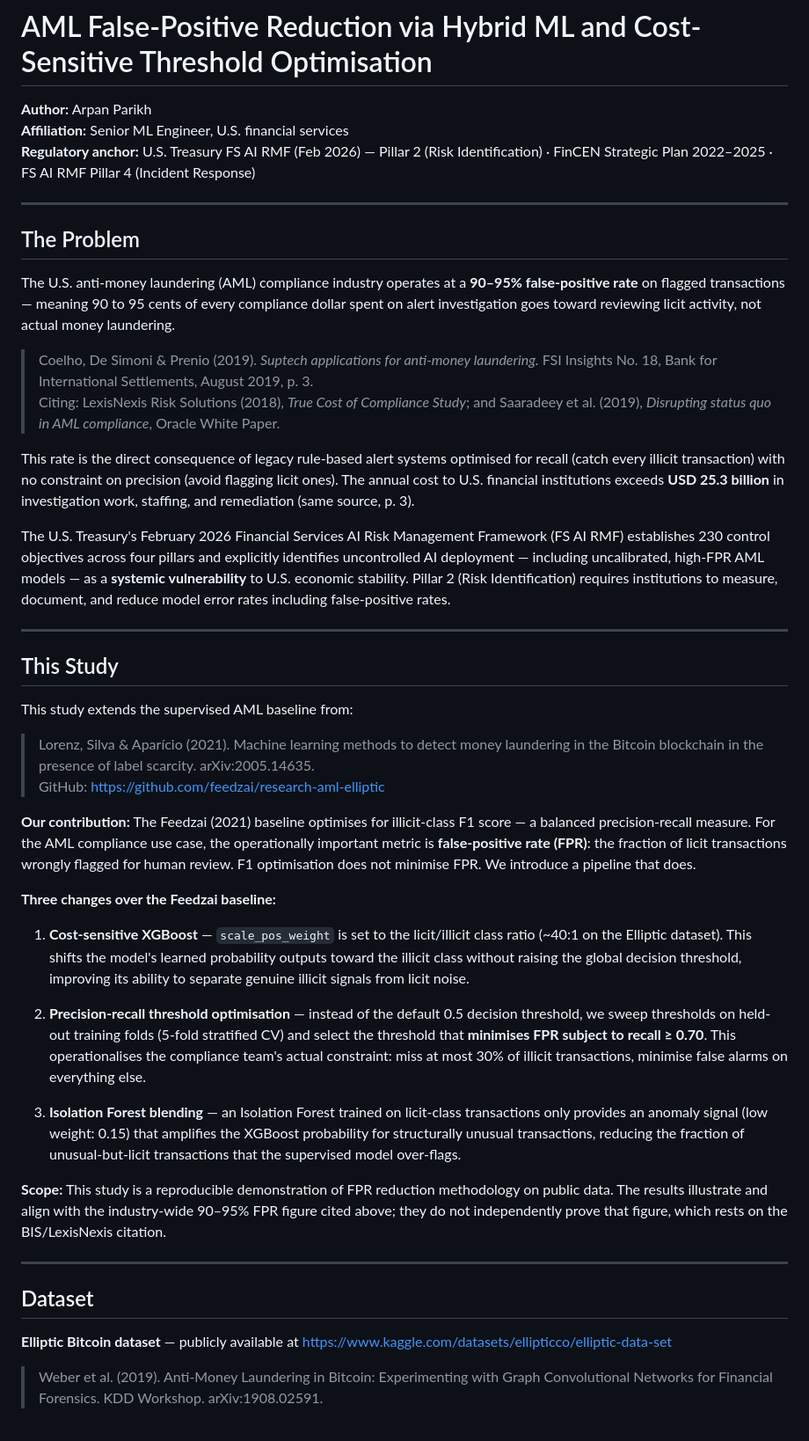
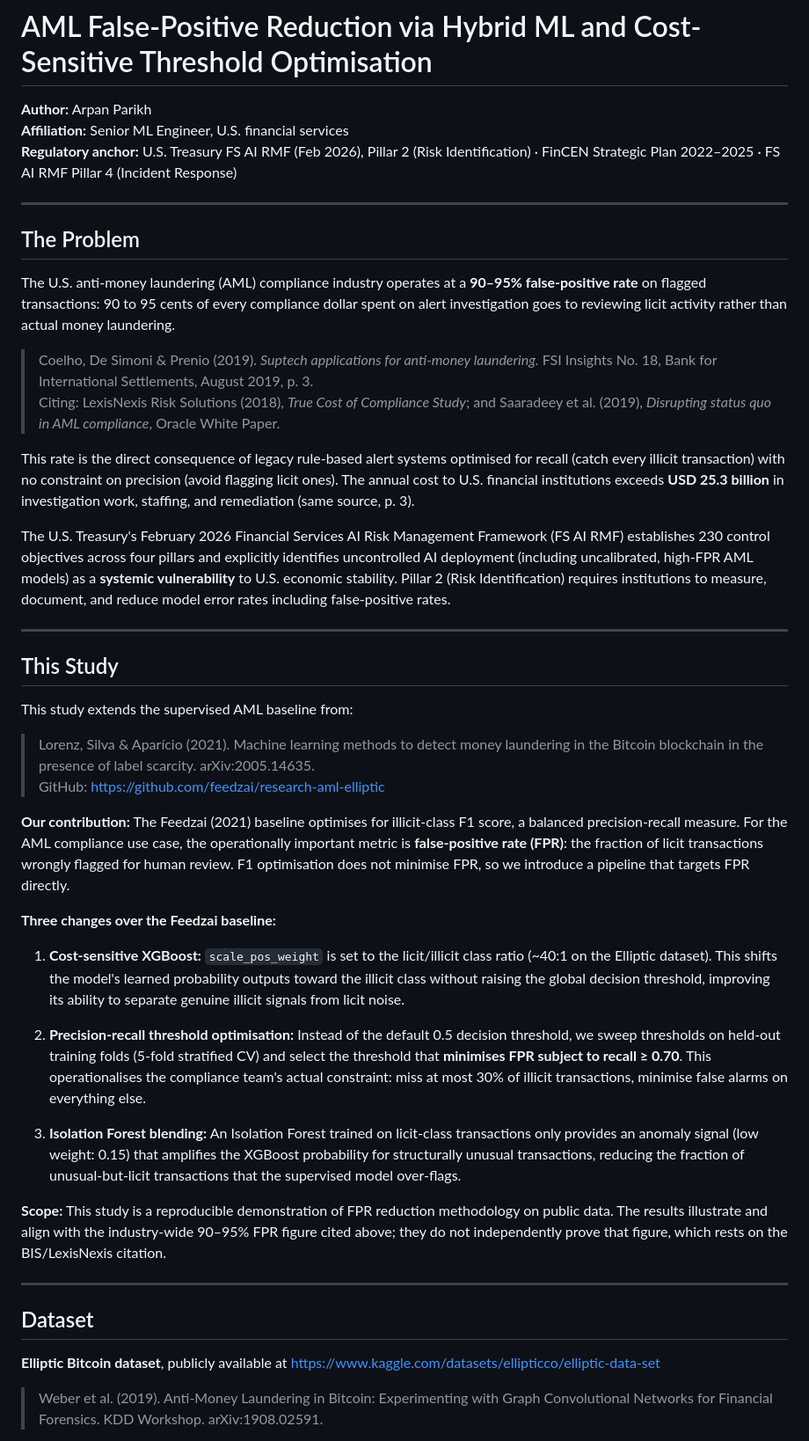
Before and after one commit to gucifer/financial-llm-governance, a Markdown page: aml-detection/README.md, the part around one of its changes. Shown at 88% size. GitHub-like rendering.

```diff
--- a/aml-detection/README.md
+++ b/aml-detection/README.md
@@ -2,20 +2,20 @@
 
 **Author:** Arpan Parikh
 **Affiliation:** Senior ML Engineer, U.S. financial services
-**Regulatory anchor:** U.S. Treasury FS AI RMF (Feb 2026) — Pillar 2 (Risk Identification) · FinCEN Strategic Plan 2022–2025 · FS AI RMF Pillar 4 (Incident Response)
+**Regulatory anchor:** U.S. Treasury FS AI RMF (Feb 2026), Pillar 2 (Risk Identification) · FinCEN Strategic Plan 2022–2025 · FS AI RMF Pillar 4 (Incident Response)
 
 ---
 
 ## The Problem
 
-The U.S. anti-money laundering (AML) compliance industry operates at a **90–95% false-positive rate** on flagged transactions — meaning 90 to 95 cents of every compliance dollar spent on alert investigation goes toward reviewing licit activity, not actual money laundering.
+The U.S. anti-money laundering (AML) compliance industry operates at a **90–95% false-positive rate** on flagged transactions: 90 to 95 cents of every compliance dollar spent on alert investigation goes to reviewing licit activity rather than actual money laundering.
 
 > Coelho, De Simoni & Prenio (2019). *Suptech applications for anti-money laundering.* FSI Insights No. 18, Bank for International Settlements, August 2019, p. 3.
 > Citing: LexisNexis Risk Solutions (2018), *True Cost of Compliance Study*; and Saaradeey et al. (2019), *Disrupting status quo in AML compliance*, Oracle White Paper.
 
 This rate is the direct consequence of legacy rule-based alert systems optimised for recall (catch every illicit transaction) with no constraint on precision (avoid flagging licit ones). The annual cost to U.S. financial institutions exceeds **USD 25.3 billion** in investigation work, staffing, and remediation (same source, p. 3).
 
-The U.S. Treasury's February 2026 Financial Services AI Risk Management Framework (FS AI RMF) establishes 230 control objectives across four pillars and explicitly identifies uncontrolled AI deployment — including uncalibrated, high-FPR AML models — as a **systemic vulnerability** to U.S. economic stability. Pillar 2 (Risk Identification) requires institutions to measure, document, and reduce model error rates including false-positive rates.
+The U.S. Treasury's February 2026 Financial Services AI Risk Management Framework (FS AI RMF) establishes 230 control objectives across four pillars and explicitly identifies uncontrolled AI deployment (including uncalibrated, high-FPR AML models) as a **systemic vulnerability** to U.S. economic stability. Pillar 2 (Risk Identification) requires institutions to measure, document, and reduce model error rates including false-positive rates.
 
 ---
 
@@ -26,15 +26,15 @@ This study extends the supervised AML baseline from:
 > Lorenz, Silva & Aparício (2021). Machine learning methods to detect money laundering in the Bitcoin blockchain in the presence of label scarcity. arXiv:2005.14635.
 > GitHub: https://github.com/feedzai/research-aml-elliptic
 
-**Our contribution:** The Feedzai (2021) baseline optimises for illicit-class F1 score — a balanced precision-recall measure. For the AML compliance use case, the operationally important metric is **false-positive rate (FPR)**: the fraction of licit transactions wrongly flagged for human review. F1 optimisation does not minimise FPR. We introduce a pipeline that does.
+**Our contribution:** The Feedzai (2021) baseline optimises for illicit-class F1 score, a balanced precision-recall measure. For the AML compliance use case, the operationally important metric is **false-positive rate (FPR)**: the fraction of licit transactions wrongly flagged for human review. F1 optimisation does not minimise FPR, so we introduce a pipeline that targets FPR directly.
 
 **Three changes over the Feedzai baseline:**
 
-1. **Cost-sensitive XGBoost** — `scale_pos_weight` is set to the licit/illicit class ratio (~40:1 on the Elliptic dataset). This shifts the model's learned probability outputs toward the illicit class without raising the global decision threshold, improving its ability to separate genuine illicit signals from licit noise.
+1. **Cost-sensitive XGBoost:** `scale_pos_weight` is set to the licit/illicit class ratio (~40:1 on the Elliptic dataset). This shifts the model's learned probability outputs toward the illicit class without raising the global decision threshold, improving its ability to separate genuine illicit signals from licit noise.
 
-2. **Precision-recall threshold optimisation** — instead of the default 0.5 decision threshold, we sweep thresholds on held-out training folds (5-fold stratified CV) and select the threshold that **minimises FPR subject to recall ≥ 0.70**. This operationalises the compliance team's actual constraint: miss at most 30% of illicit transactions, minimise false alarms on everything else.
+2. **Precision-recall threshold optimisation:** Instead of the default 0.5 decision threshold, we sweep thresholds on held-out training folds (5-fold stratified CV) and select the threshold that **minimises FPR subject to recall ≥ 0.70**. This operationalises the compliance team's actual constraint: miss at most 30% of illicit transactions, minimise false alarms on everything else.
 
-3. **Isolation Forest blending** — an Isolation Forest trained on licit-class transactions only provides an anomaly signal (low weight: 0.15) that amplifies the XGBoost probability for structurally unusual transactions, reducing the fraction of unusual-but-licit transactions that the supervised model over-flags.
+3. **Isolation Forest blending:** An Isolation Forest trained on licit-class transactions only provides an anomaly signal (low weight: 0.15) that amplifies the XGBoost probability for structurally unusual transactions, reducing the fraction of unusual-but-licit transactions that the supervised model over-flags.
 
 **Scope:** This study is a reproducible demonstration of FPR reduction methodology on public data. The results illustrate and align with the industry-wide 90–95% FPR figure cited above; they do not independently prove that figure, which rests on the BIS/LexisNexis citation.
 
@@ -42,7 +42,7 @@ This study extends the supervised AML baseline from:
 
 ## Dataset
 
-**Elliptic Bitcoin dataset** — publicly available at https://www.kaggle.com/datasets/ellipticco/elliptic-data-set
+**Elliptic Bitcoin dataset**, publicly available at https://www.kaggle.com/datasets/ellipticco/elliptic-data-set
 
 > Weber et al. (2019). Anti-Money Laundering in Bitcoin: Experimenting with Graph Convolutional Networks for Financial Forensics. KDD Workshop. arXiv:1908.02591.
 
```
Also changed, not shown: other parts of aml-detection/README.md (+12 -12 lines), README.md (+39 -39 lines), blog/honest-aml-evaluation.md (+16 -16 lines).
